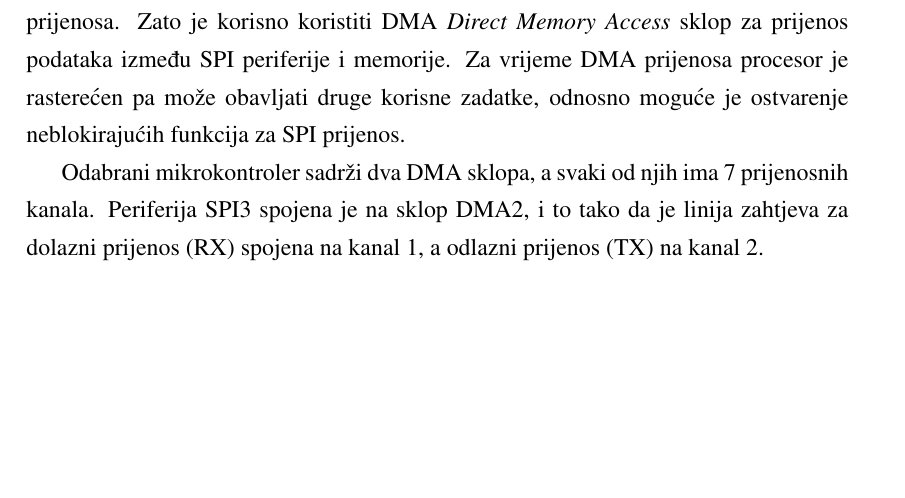
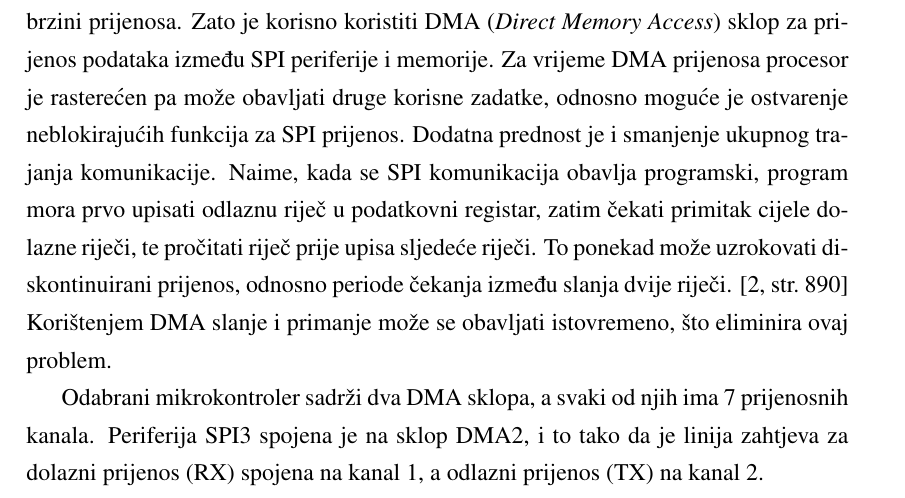
Before and after one commit to petarsusac/zavrsni, a LaTeX thesis (zavrsni.tex, which reads spi.tex): part of page 11 of 17, cut so that both start at the same text, the shorter picture padded with empty space. Compiled offline with pdfLaTeX.

Commit message:
Komentari 1 - objašnjeno ubrzavanje prijenosa korištenjem DMA

```diff
--- a/spi.tex
+++ b/spi.tex
@@ -69,7 +69,7 @@
 
 	\section{Prijenos podataka korištenjem DMA sklopa}
 
-		Prijenos podataka SPI sučeljem između PDH računala i AD pretvornika podrazumijeva slanje relativno velike količine podataka, što može prilično dugo trajati, ovisno o brzini prijenosa. Zato je korisno koristiti DMA \textit{Direct Memory Access} sklop za prijenos podataka između SPI periferije i memorije. Za vrijeme DMA prijenosa procesor je rasterećen pa može obavljati druge korisne zadatke, odnosno moguće je ostvarenje neblokirajućih funkcija za SPI prijenos.
+		Prijenos podataka SPI sučeljem između PDH računala i AD pretvornika podrazumijeva slanje relativno velike količine podataka, što može prilično dugo trajati, ovisno o brzini prijenosa. Zato je korisno koristiti DMA (\textit{Direct Memory Access}) sklop za prijenos podataka između SPI periferije i memorije. Za vrijeme DMA prijenosa procesor je rasterećen pa može obavljati druge korisne zadatke, odnosno moguće je ostvarenje neblokirajućih funkcija za SPI prijenos. Dodatna prednost je i smanjenje ukupnog trajanja komunikacije. Naime, kada se SPI komunikacija obavlja programski, program mora prvo upisati odlaznu riječ u podatkovni registar, zatim čekati primitak cijele dolazne riječi, te pročitati riječ prije upisa sljedeće riječi. To ponekad može uzrokovati diskontinuirani prijenos, odnosno periode čekanja između slanja dvije riječi. \cite[str.~890]{stm32f4_manual} Korištenjem DMA slanje i primanje može se obavljati istovremeno, što eliminira ovaj problem.
 
 		Odabrani mikrokontroler sadrži dva DMA sklopa, a svaki od njih ima 7 prijenosnih kanala. Periferija SPI3 spojena je na sklop DMA2, i to tako da je linija zahtjeva za dolazni prijenos (RX) spojena na kanal 1, a odlazni prijenos (TX) na kanal 2.
 
```
Also changed, not shown: zavrsni.pdf.
